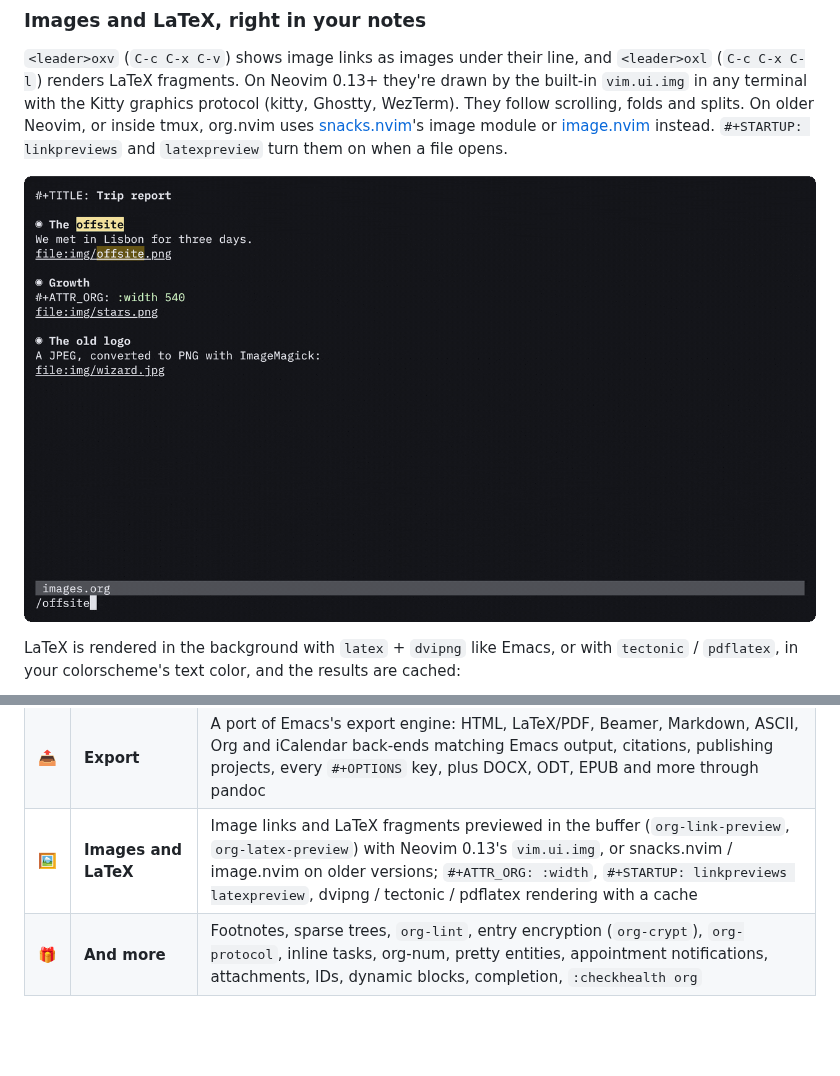
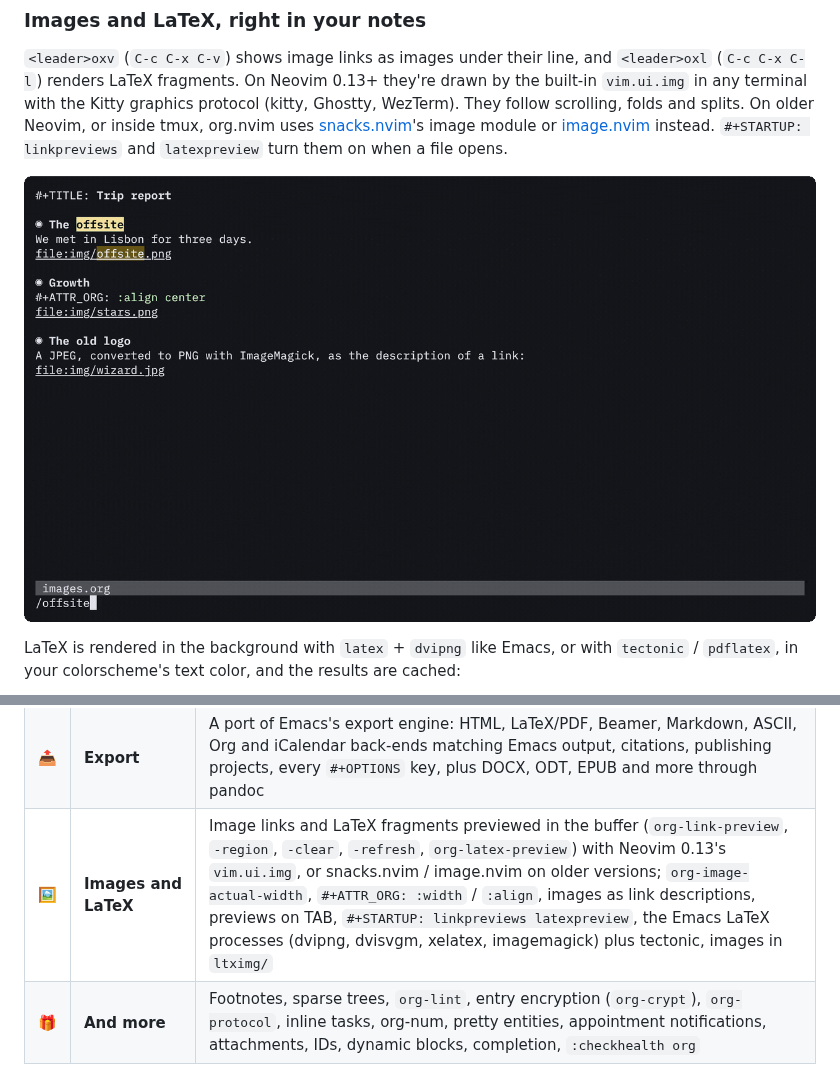
Before and after one commit to xheisenbugx/org.nvim, a Markdown page: README.md, 2 parts joined by grey strips. GitHub-like rendering; pictures changed too: docs/media/images.gif; blank space fills up the shorter version.

Commit message:
docs(readme): re-record the image and LaTeX previews
The images demo now hides with a count of 4 (like C-u in Emacs), centers
an image with #+ATTR_ORG: :align center, and previews a JPEG used as a
link's description.

Co-Authored-By: Claude Opus 5.5 <noreply@anthropic.com>

```diff
--- a/README.md
+++ b/README.md
@@ -308,7 +308,7 @@ available there:
 | 🧮 | **Tables** | Automatic alignment, column shrinking, row/column/cell editing with formula fixing, copy-down, CSV/TSV import and export, `#+TBLFM` formulas with a Calc-compatible evaluator, a formula editor and debugger, radio tables, orgtbl-mode and plots |
 | 🧪 | **Babel** | Asynchronous execution in many languages, `:session` (shells, Python, Node, Ruby, Lua), inline `src_lang{…}` blocks and `call_name()`, `:results`, `:var` references that evaluate blocks (`name(x=1)`, slices, other files, IDs), `:noweb`, `:wrap`, `:cache`, `:file`, `#+CALL`, Library of Babel, tangling, optional evaluation on export, the `C-c C-v` commands, and editing a block in its own buffer with `C-c '` |
 | 📤 | **Export** | A port of Emacs's export engine: HTML, LaTeX/PDF, Beamer, Markdown, ASCII, Org and iCalendar back-ends matching Emacs output, citations, publishing projects, every `#+OPTIONS` key, plus DOCX, ODT, EPUB and more through pandoc |
-| 🖼️ | **Images and LaTeX** | Image links and LaTeX fragments previewed in the buffer (`org-link-preview`, `org-latex-preview`) with Neovim 0.13's `vim.ui.img`, or snacks.nvim / image.nvim on older versions; `#+ATTR_ORG: :width`, `#+STARTUP: linkpreviews latexpreview`, dvipng / tectonic / pdflatex rendering with a cache |
+| 🖼️ | **Images and LaTeX** | Image links and LaTeX fragments previewed in the buffer (`org-link-preview`, `-region`, `-clear`, `-refresh`, `org-latex-preview`) with Neovim 0.13's `vim.ui.img`, or snacks.nvim / image.nvim on older versions; `org-image-actual-width`, `#+ATTR_ORG: :width` / `:align`, images as link descriptions, previews on TAB, `#+STARTUP: linkpreviews latexpreview`, the Emacs LaTeX processes (dvipng, dvisvgm, xelatex, imagemagick) plus tectonic, images in `ltximg/` |
 | 🎁 | **And more** | Footnotes, sparse trees, `org-lint`, entry encryption (`org-crypt`), `org-protocol`, inline tasks, org-num, pretty entities, appointment notifications, attachments, IDs, dynamic blocks, completion, `:checkhealth org` |
 
 The full reference is in `:h org.nvim` ([`doc/org.txt`](doc/org.txt)).
```
Also changed, not shown: docs/media/latex.gif, 2 other files.
